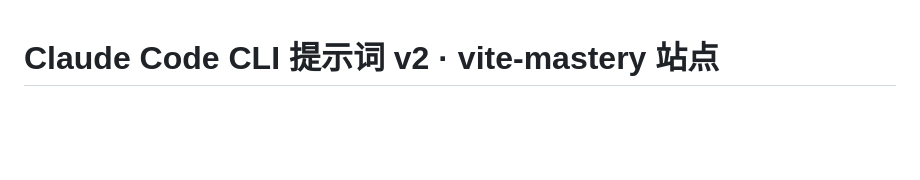
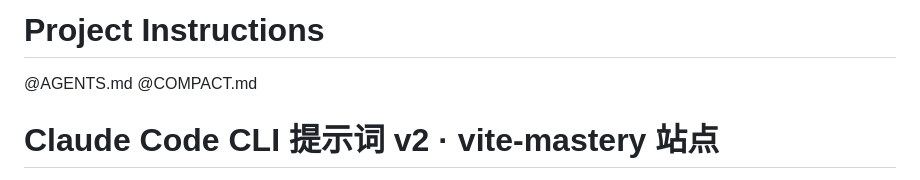
Before and after one commit to Mt-Youya/vite-mastery, a Markdown page: CLAUDE.md, the part around the change. Drawn GitHub-style; blank space fills up the shorter version.

Commit message:
fix: claude description

```diff
--- a/CLAUDE.md
+++ b/CLAUDE.md
@@ -1,3 +1,8 @@
+# Project Instructions
+
+@AGENTS.md
+@COMPACT.md
+
 # Claude Code CLI 提示词 v2 · vite-mastery 站点
 
 > 配套文档:`PLAN.md` v2
```
